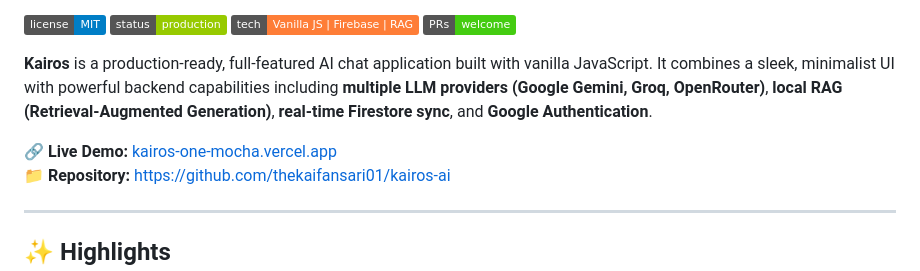
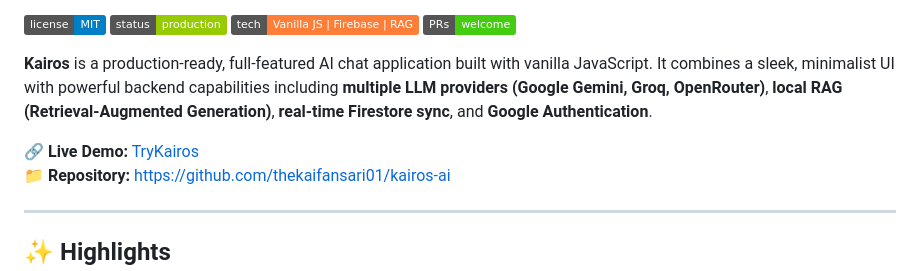
Before and after one commit to thekaifansari01/kairos.ai, a Markdown page: readme.md, the part around the change. Rendered like a GitHub page; badges without logos.

```diff
--- a/readme.md
+++ b/readme.md
@@ -9,7 +9,7 @@
 
 **Kairos** is a production‑ready, full‑featured AI chat application built with vanilla JavaScript. It combines a sleek, minimalist UI with powerful backend capabilities including **multiple LLM providers (Google Gemini, Groq, OpenRouter)**, **local RAG (Retrieval‑Augmented Generation)**, **real‑time Firestore sync**, and **Google Authentication**.
 
-🔗 **Live Demo:** [kairos-one-mocha.vercel.app](https://trykairos.vercel.app)
+🔗 **Live Demo:** [TryKairos](https://trykairos.vercel.app)
 📁 **Repository:** https://github.com/thekaifansari01/kairos-ai
 
 ---
```
